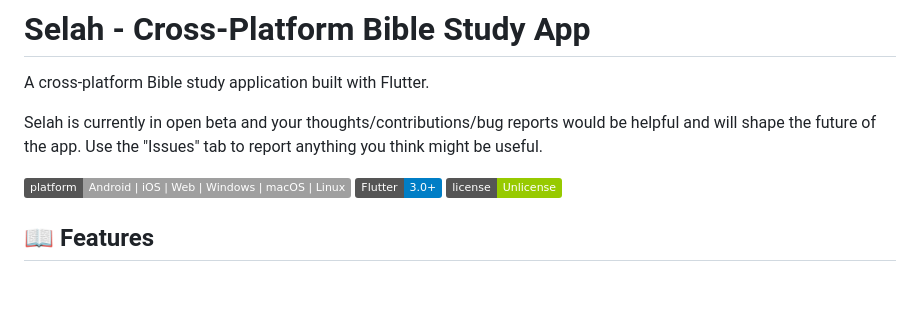
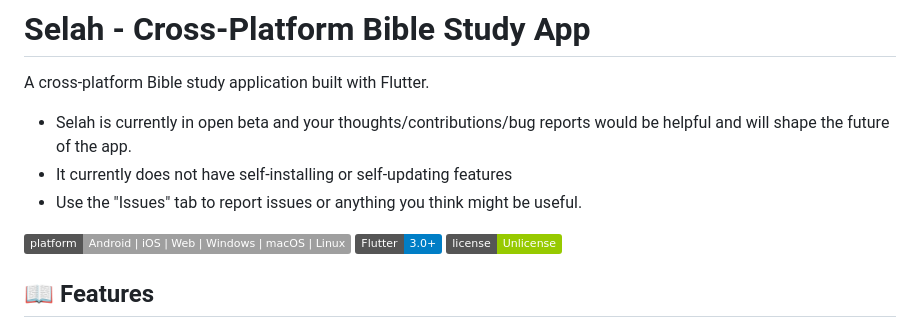
Before and after one commit to toazd/selah, a Markdown page: README.md, the part around the change. Rendered like a GitHub page; badges without logos; blank space fills up the shorter version.

```diff
--- a/README.md
+++ b/README.md
@@ -2,7 +2,9 @@
 
 A cross-platform Bible study application built with Flutter.
 
-Selah is currently in open beta and your thoughts/contributions/bug reports would be helpful and will shape the future of the app. Use the "Issues" tab to report anything you think might be useful.
+- Selah is currently in open beta and your thoughts/contributions/bug reports would be helpful and will shape the future of the app.
+- It currently does not have self-installing or self-updating features
+- Use the "Issues" tab to report issues or anything you think might be useful.
 
 ![Platform Support](https://img.shields.io/badge/platform-Android%20%7C%20iOS%20%7C%20Web%20%7C%20Windows%20%7C%20macOS%20%7C%20Linux-lightgrey)
 ![Flutter](https://img.shields.io/badge/Flutter-3.0%2B-blue)
```
